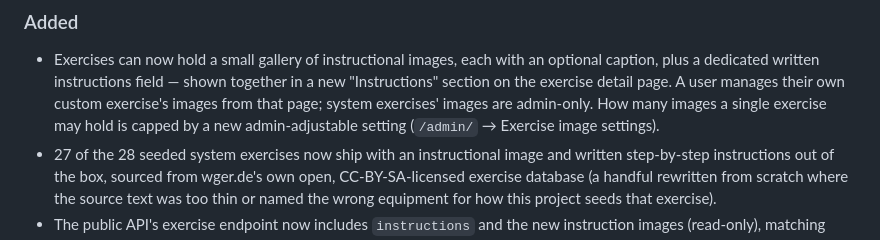
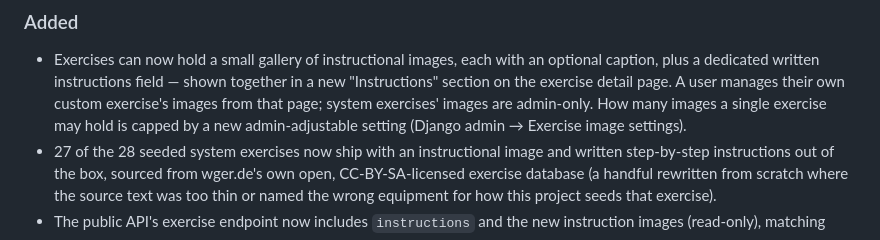
Before and after one commit to JonneSaloranta/ironstack, a Markdown page: CHANGELOG.md, the part around the change. GitHub-like rendering.

Commit message:
fix(accounts): stop CHANGELOG.md's own prose from tripping the admin-link-hidden test
apps.core.changelog.render_changelog_html() embeds this whole file's
rendered HTML into every profile page (the version-number modal), so
the 1.14.0 entry's own "(`/admin/` → Exercise image settings)" aside
made the literal substring "/admin/" appear on every user's profile
page — including a plain, non-staff one. ProfileViewTests.
test_admin_link_is_hidden_for_a_regular_user does a plain substring
check for reverse("admin:index") ("/admin/") across the whole
response, with no way to tell "this is changelog prose mentioning the
path" from "this is a real navigation link to it", so it correctly
failed: caught by CI on the push to dev, not by anything run locally
beforehand. Reworded to "Django admin" instead — same meaning, no
literal path.

Co-Authored-By: Claude Sonnet 5 <noreply@anthropic.com>
Claude-Session: https://claude.ai/code/session_01SQdfWnnRdCMLkQUi77edTC

```diff
--- a/CHANGELOG.md
+++ b/CHANGELOG.md
@@ -25,7 +25,7 @@ narrated summary of the same version.
   exercise detail page. A user manages their own custom exercise's
   images from that page; system exercises' images are admin-only. How
   many images a single exercise may hold is capped by a new
-  admin-adjustable setting (`/admin/` → Exercise image settings).
+  admin-adjustable setting (Django admin → Exercise image settings).
 - 27 of the 28 seeded system exercises now ship with an instructional
   image and written step-by-step instructions out of the box, sourced
   from wger.de's own open, CC-BY-SA-licensed exercise database (a
```
